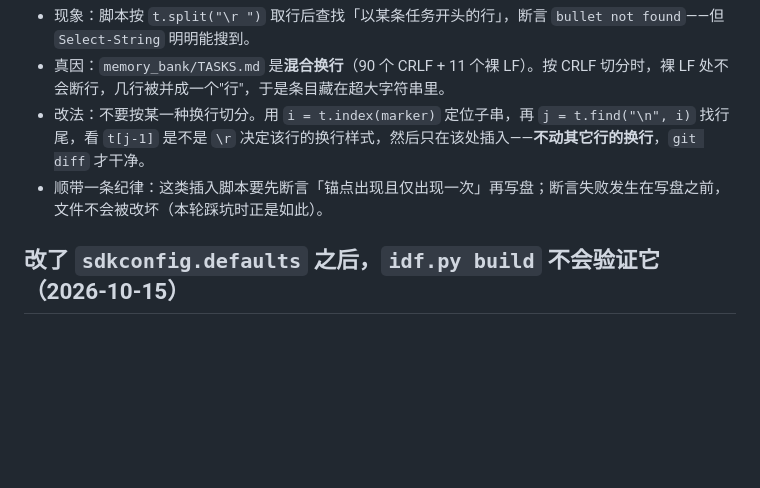
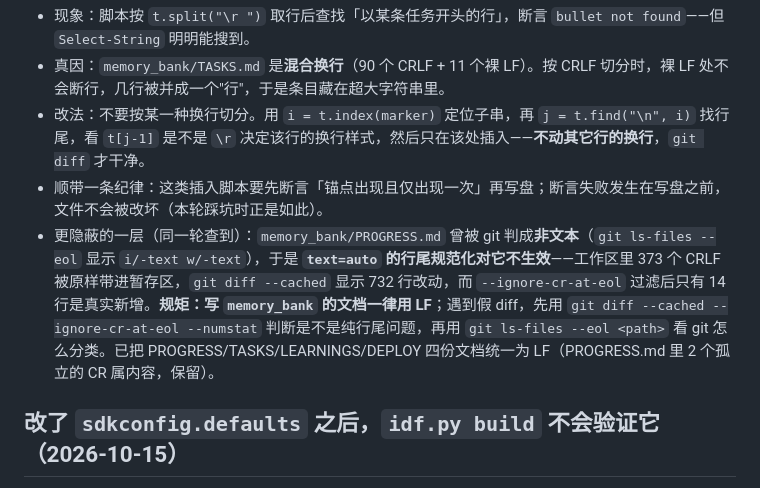
Before and after one commit to litt-s/AIDeskRobot, a Markdown page: memory_bank/LEARNINGS.md, the part around the change. GitHub-like rendering; blank space fills up the shorter version.

Commit message:
T028 遗留（补）：LEARNINGS 记录「记忆文档被 git 判为非文本导致 700 行假 diff」的陷阱与规矩
- `memory_bank/PROGRESS.md` 的 `git ls-files --eol` 为 `i/-text w/-text`，`text=auto` 的行尾规范化对它不生效，373 个 CRLF 被原样暂存，`git diff --cached` 732 行 vs `--ignore-cr-at-eol` 后 14 行
- 规矩：写 memory_bank 文档一律 LF；判断假 diff 用 `git diff --cached --ignore-cr-at-eol --numstat` + `git ls-files --eol <path>`
- 纯文档记录，无代码改动

```diff
--- a/memory_bank/LEARNINGS.md
+++ b/memory_bank/LEARNINGS.md
@@ -213,6 +213,7 @@ URL附加模式preview_start返回本安装不支持，未据此声称T009全状
 - 真因：`memory_bank/TASKS.md` 是**混合换行**（90 个 CRLF + 11 个裸 LF）。按 CRLF 切分时，裸 LF 处不会断行，几行被并成一个"行"，于是条目藏在超大字符串里。
 - 改法：不要按某一种换行切分。用 `i = t.index(marker)` 定位子串，再 `j = t.find("\n", i)` 找行尾，看 `t[j-1]` 是不是 `\r` 决定该行的换行样式，然后只在该处插入——**不动其它行的换行**，`git diff` 才干净。
 - 顺带一条纪律：这类插入脚本要先断言「锚点出现且仅出现一次」再写盘；断言失败发生在写盘之前，文件不会被改坏（本轮踩坑时正是如此）。
+- 更隐蔽的一层（同一轮查到）：`memory_bank/PROGRESS.md` 曾被 git 判成**非文本**（`git ls-files --eol` 显示 `i/-text w/-text`），于是 **`text=auto` 的行尾规范化对它不生效**——工作区里 373 个 CRLF 被原样带进暂存区，`git diff --cached` 显示 732 行改动，而 `--ignore-cr-at-eol` 过滤后只有 14 行是真实新增。**规矩：写 `memory_bank` 的文档一律用 LF**；遇到假 diff，先用 `git diff --cached --ignore-cr-at-eol --numstat` 判断是不是纯行尾问题，再用 `git ls-files --eol <path>` 看 git 怎么分类。已把 PROGRESS/TASKS/LEARNINGS/DEPLOY 四份文档统一为 LF（PROGRESS.md 里 2 个孤立的 CR 属内容，保留）。
 
 ## 改了 `sdkconfig.defaults` 之后，`idf.py build` 不会验证它（2026-10-15）
 - `sdkconfig.defaults` 不在 ninja 的依赖图里。改完直接 `idf.py build`，ninja 判定"无事可做"，**CMake 根本不会重新加载 defaults**，Kconfig 的 `unknown kconfig symbol` 警告也就不会打印——于是"0 警告"看起来像通过，其实那次什么都没检查（本轮真踩到：第一次构建只跑了 5 个任务、用时 3 秒）。
```
